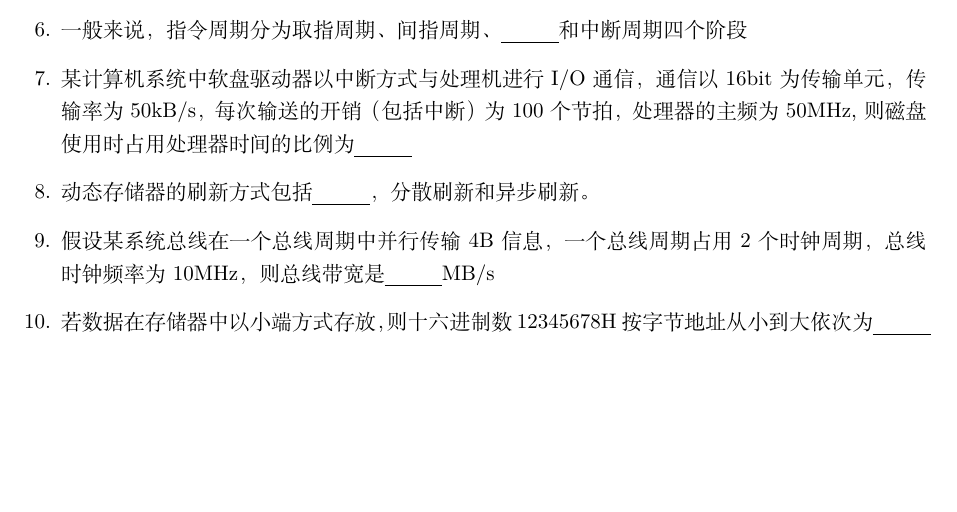
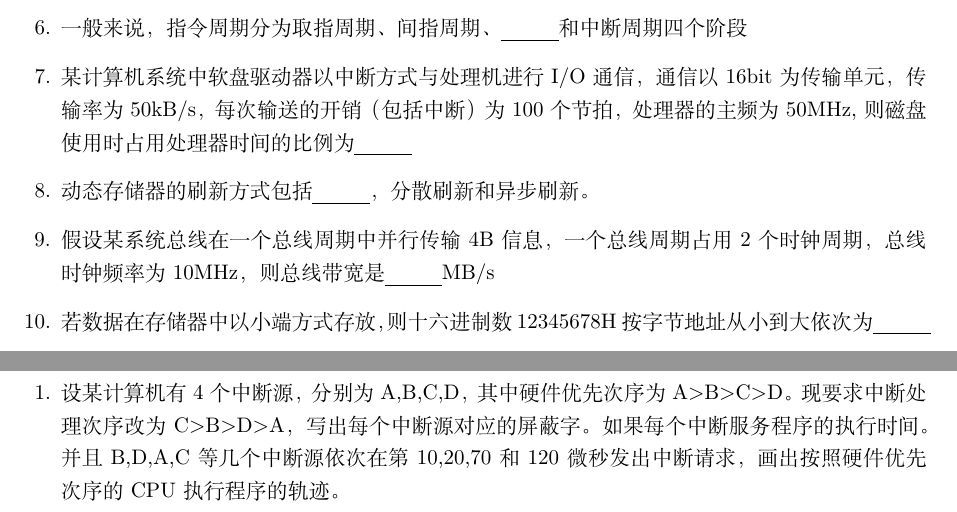
Before and after one commit to li-xin-yi/Project-Wuhu, a LaTeX problem sheet (计算机组成原理/2016.tex): part of page 3 of 3 before the commit and two parts of pages 3 and 4 of 4 after it, the two joined at a grey line, cut so that both start at the same text, the shorter picture padded with empty space. Compiled offline with XeLaTeX.

Commit message:
question

```diff
--- a/计算机组成原理/2016.tex
+++ b/计算机组成原理/2016.tex
@@ -151,4 +151,9 @@
 	\question 假设某系统总线在一个总线周期中并行传输4B信息，一个总线周期占用2个时钟周期，总线时钟频率为10MHz，则总线带宽是\blank{}MB/s
 	\question 若数据在存储器中以小端方式存放，则十六进制数12345678H按字节地址从小到大依次为\blank{}
 \end{questions}
+
+\section{问答题}
+\begin{questions}
+	\question 设某计算机有4个中断源，分别为A,B,C,D，其中硬件优先次序为A$>$B$>$C$>$D。现要求中断处理次序改为C>B>D>A，写出每个中断源对应的屏蔽字。如果每个中断服务程序的执行时间。并且B,D,A,C等几个中断源依次在第10,20,70和120微秒发出中断请求，画出按照硬件优先次序的CPU执行程序的轨迹。
+\end{questions}
 \end{document}
```
Also changed, not shown: 计算机组成原理/2016.pdf, 3 other files.
